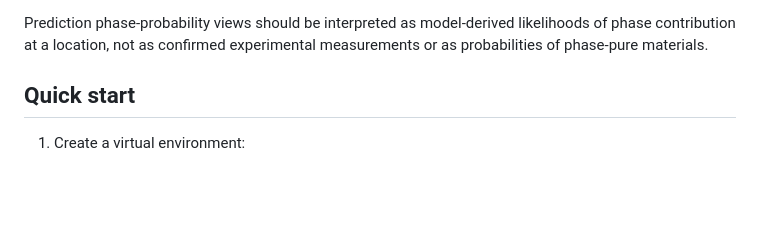
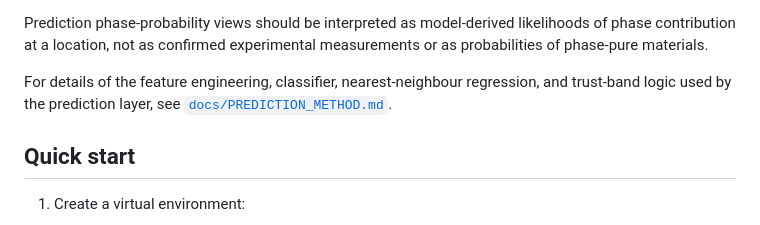
Before and after one commit to digital-chemistry/zif-vis, a Markdown page: README.md, the part around the change. GitHub-like rendering; blank space fills up the shorter version.

Commit message:
docs: add prediction methodology note

```diff
--- a/README.md
+++ b/README.md
@@ -30,6 +30,8 @@ The explorer also now supports a prediction layer:
 - `Both` overlays measured and predicted points together.
 
 Prediction phase-probability views should be interpreted as model-derived likelihoods of phase contribution at a location, not as confirmed experimental measurements or as probabilities of phase-pure materials.
+
+For details of the feature engineering, classifier, nearest-neighbour regression, and trust-band logic used by the prediction layer, see [`docs/PREDICTION_METHOD.md`](docs/PREDICTION_METHOD.md).
 
 ## Quick start
 
```
Also changed, not shown: docs/ARCHITECTURE.md (+2 -0 lines), docs/PREDICTION_METHOD.md (added, +46 -0 lines).
